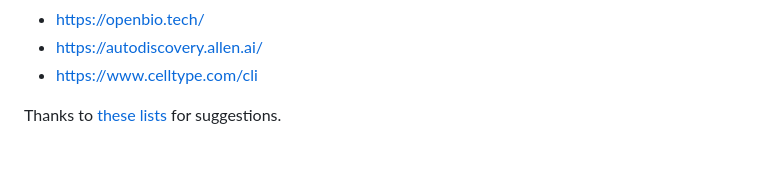
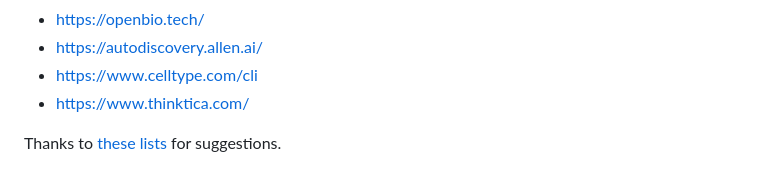
Before and after one commit to agitter/openadmet-expansionrx-challenge, a Markdown page: README.md, the part around the change. GitHub-like rendering.

Commit message:
Add Thinktica

```diff
--- a/README.md
+++ b/README.md
@@ -260,5 +260,6 @@ Note that from the initial submission on 2025-12-08 and the resubmission on 2026
 - https://openbio.tech/
 - https://autodiscovery.allen.ai/
 - https://www.celltype.com/cli
+- https://www.thinktica.com/
 
 Thanks to [these](https://x.com/jermdemo/status/2016894814504309206) [lists](https://x.com/rkosai/status/1973850436848525409) for suggestions.
```
